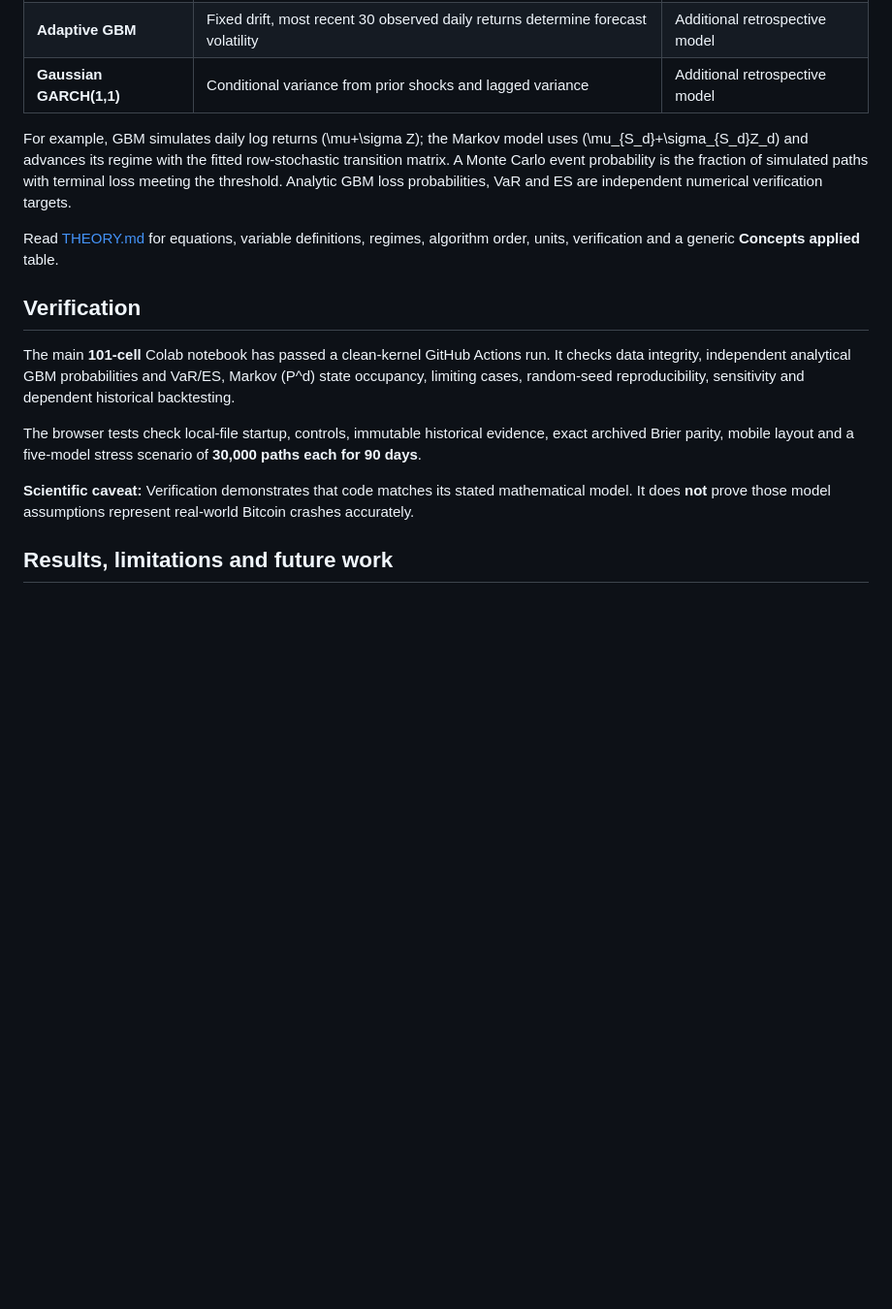
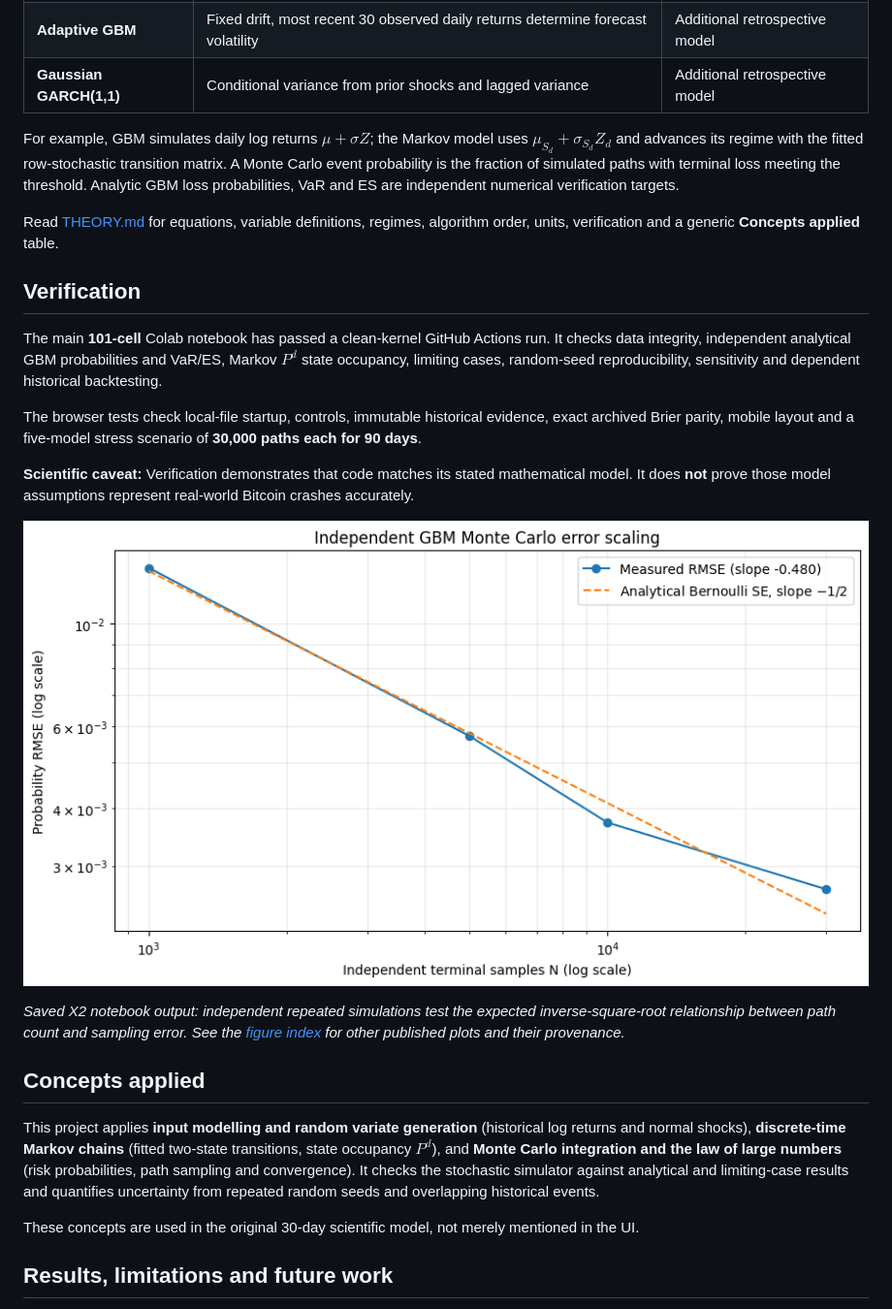
Before and after one commit to it23372726/cryptorisk-lab, a Markdown page: README.md, the part around one of its changes. Shown at 97% size. Rendered like a GitHub page; pictures changed too: figures/monte-carlo-error-scaling.png (added); blank space fills up the shorter version.

```diff
--- a/README.md
+++ b/README.md
@@ -74,17 +74,27 @@ See [USER_GUIDE.md](USER_GUIDE.md) for every control, precise metric meanings, a
 | **Adaptive GBM** | Fixed drift, most recent 30 observed daily returns determine forecast volatility | Additional retrospective model |
 | **Gaussian GARCH(1,1)** | Conditional variance from prior shocks and lagged variance | Additional retrospective model |
 
-For example, GBM simulates daily log returns \(\mu+\sigma Z\); the Markov model uses \(\mu_{S_d}+\sigma_{S_d}Z_d\) and advances its regime with the fitted row-stochastic transition matrix. A Monte Carlo event probability is the fraction of simulated paths with terminal loss meeting the threshold. Analytic GBM loss probabilities, VaR and ES are independent numerical verification targets.
+For example, GBM simulates daily log returns $\mu+\sigma Z$; the Markov model uses $\mu_{S_d}+\sigma_{S_d}Z_d$ and advances its regime with the fitted row-stochastic transition matrix. A Monte Carlo event probability is the fraction of simulated paths with terminal loss meeting the threshold. Analytic GBM loss probabilities, VaR and ES are independent numerical verification targets.
 
 Read [THEORY.md](THEORY.md) for equations, variable definitions, regimes, algorithm order, units, verification and a generic **Concepts applied** table.
 
 ## Verification
 
-The main **101-cell** Colab notebook has passed a clean-kernel GitHub Actions run. It checks data integrity, independent analytical GBM probabilities and VaR/ES, Markov \(P^d\) state occupancy, limiting cases, random-seed reproducibility, sensitivity and dependent historical backtesting.
+The main **101-cell** Colab notebook has passed a clean-kernel GitHub Actions run. It checks data integrity, independent analytical GBM probabilities and VaR/ES, Markov $P^d$ state occupancy, limiting cases, random-seed reproducibility, sensitivity and dependent historical backtesting.
 
 The browser tests check local-file startup, controls, immutable historical evidence, exact archived Brier parity, mobile layout and a five-model stress scenario of **30,000 paths each for 90 days**.
 
 **Scientific caveat:** Verification demonstrates that code matches its stated mathematical model. It does **not** prove those model assumptions represent real-world Bitcoin crashes accurately.
+
+![Independent Monte Carlo error-scaling verification](figures/monte-carlo-error-scaling.png)
+
+*Saved X2 notebook output: independent repeated simulations test the expected inverse-square-root relationship between path count and sampling error. See the [figure index](figures/README.md) for other published plots and their provenance.*
+
+## Concepts applied
+
+This project applies **input modelling and random variate generation** (historical log returns and normal shocks), **discrete-time Markov chains** (fitted two-state transitions, state occupancy $P^d$), and **Monte Carlo integration and the law of large numbers** (risk probabilities, path sampling and convergence). It checks the stochastic simulator against analytical and limiting-case results and quantifies uncertainty from repeated random seeds and overlapping historical events.
+
+These concepts are used in the original 30-day scientific model, not merely mentioned in the UI.
 
 ## Results, limitations and future work
 
```
Also changed, not shown: other parts of README.md (+10 -16 lines), figures/README.md (+11 -4 lines), figures/gbm-simulated-paths.png (added), figures/historical-prices.png (added), figures/markov-regime-paths.png (added), figures/markov-simulated-paths.png (added), figures/rolling-volatility.png (added).
